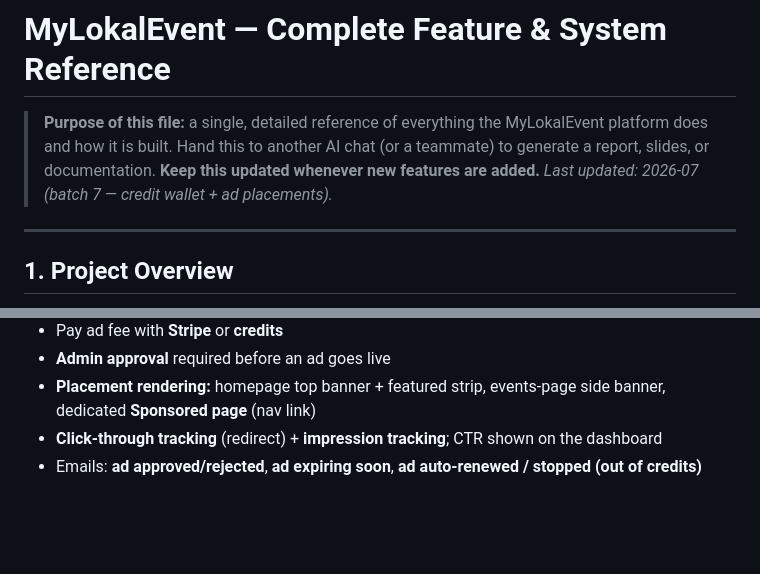
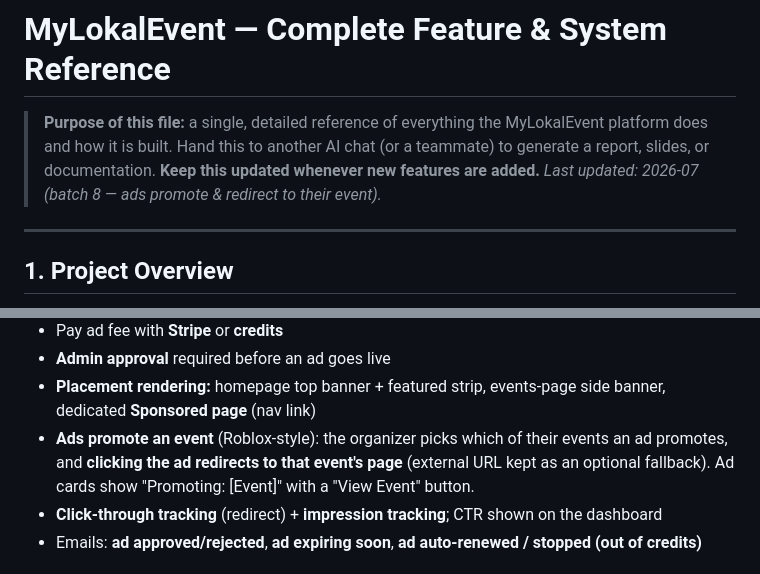
Before and after one commit to 7YMERA/mylokalevent, a Markdown page: PROJECT_FEATURES.md, 2 parts joined by grey strips. GitHub-like rendering; blank space fills up the shorter version.

Commit message:
Update features doc: ads promote & redirect to their event

```diff
--- a/PROJECT_FEATURES.md
+++ b/PROJECT_FEATURES.md
@@ -4,7 +4,7 @@
 > MyLokalEvent platform does and how it is built. Hand this to another AI chat
 > (or a teammate) to generate a report, slides, or documentation.
 > **Keep this updated whenever new features are added.**
-> _Last updated: 2026-07 (batch 7 — credit wallet + ad placements)._
+> _Last updated: 2026-07 (batch 8 — ads promote & redirect to their event)._
 
 ---
 
@@ -130,6 +130,7 @@ Originally 5 roles; **advertiser was merged into organizer** (one role posts eve
 - Pay ad fee with **Stripe** or **credits**
 - **Admin approval** required before an ad goes live
 - **Placement rendering:** homepage top banner + featured strip, events-page side banner, dedicated **Sponsored page** (nav link)
+- **Ads promote an event** (Roblox-style): the organizer picks which of their events an ad promotes, and **clicking the ad redirects to that event's page** (external URL kept as an optional fallback). Ad cards show "Promoting: [Event]" with a "View Event" button.
 - **Click-through tracking** (redirect) + **impression tracking**; CTR shown on the dashboard
 - Emails: **ad approved/rejected**, **ad expiring soon**, **ad auto-renewed / stopped (out of credits)**
 
```
